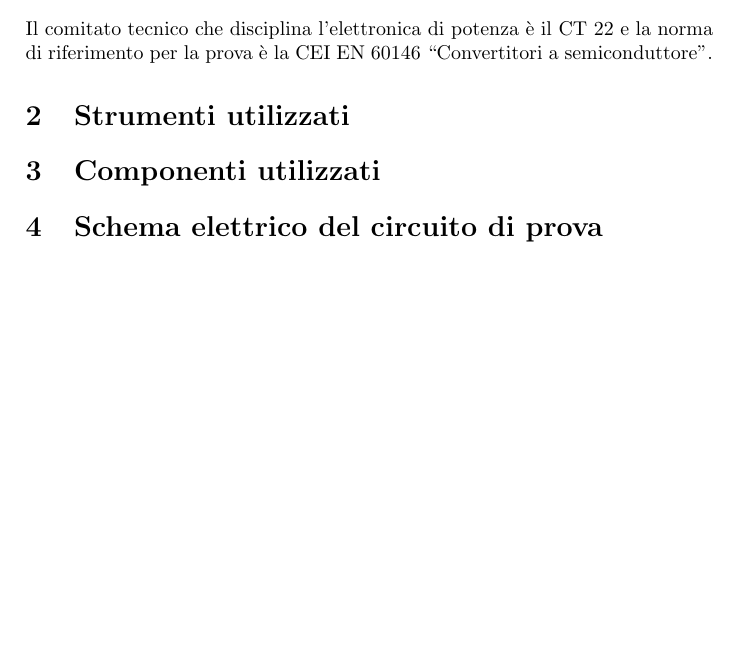
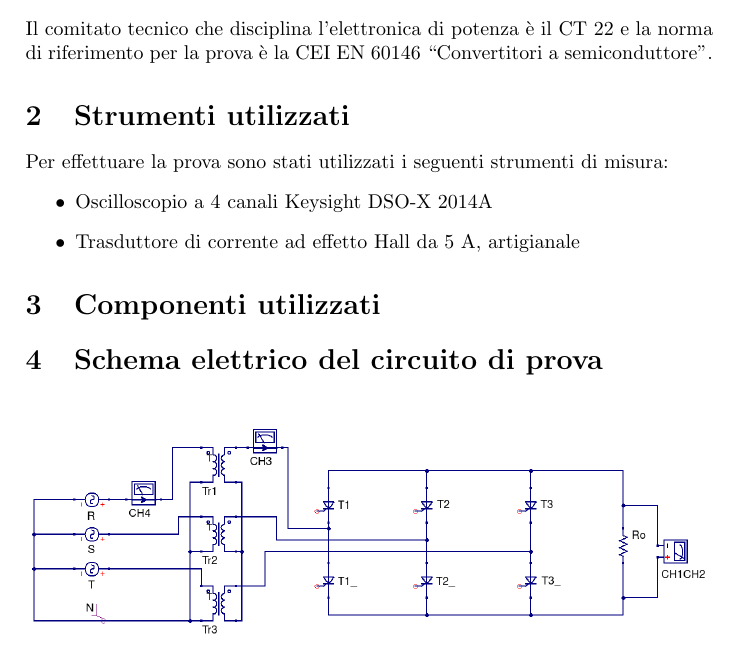
Before and after one commit to FlashNoob98/Relazione_FEP, a LaTeX paper (Relazione.tex): part of the page before the commit and part of page 1 of 2 after it, cut so that both start at the same text, the shorter picture padded with empty space. Compiled offline with pdfLaTeX.

Commit message:
Aggiunto schema circuito e strumenti di misura
Signed-off-by: Daniele Olivieri <danieledaniele1988@gmail.com>

```diff
--- a/Relazione.tex
+++ b/Relazione.tex
@@ -3,7 +3,7 @@
 
 \usepackage[utf8]{inputenc}
 %\usepackage{mathtools}
-%\usepackage{graphicx}
+\usepackage{graphicx}
 \usepackage[italian]{babel}
 %\usepackage{float}
 %\usepackage{amsmath}
@@ -44,11 +44,23 @@ Trasformatore stella con neutro al primario - stella al secondario
 \section{Norme tecniche che disciplinano la procedura di prova}
 Il comitato tecnico che disciplina l'elettronica di potenza è il CT 22 e la norma
 di riferimento per la prova è la CEI EN 60146 ``Convertitori a semiconduttore''.
+
 \section{Strumenti utilizzati}
+Per effettuare la prova sono stati utilizzati i seguenti strumenti di misura:
+\begin{itemize}
+ \item Oscilloscopio a 4 canali Keysight DSO-X 2014A
+ \item Trasduttore di corrente ad effetto Hall da 5 A, artigianale
+\end{itemize}
 
 \section{Componenti utilizzati}
 
 \section{Schema elettrico del circuito di prova}
+\begin{figure}[h]
+ \centering
+ \includegraphics[keepaspectratio=true,width=1\linewidth]{img/circuito_qucs.png}
+ % circuito_qucs.png: 1193x395 px, 115dpi, 26.35x8.72 cm, bb=0 0 747 247
+ \label{Fig.:}
+\end{figure}
 
 \section{Richiami teorici}
 
```
Also changed, not shown: img/circuito_qucs.png (added), Relazione.tex (2 more changed lines), 1 other file.
